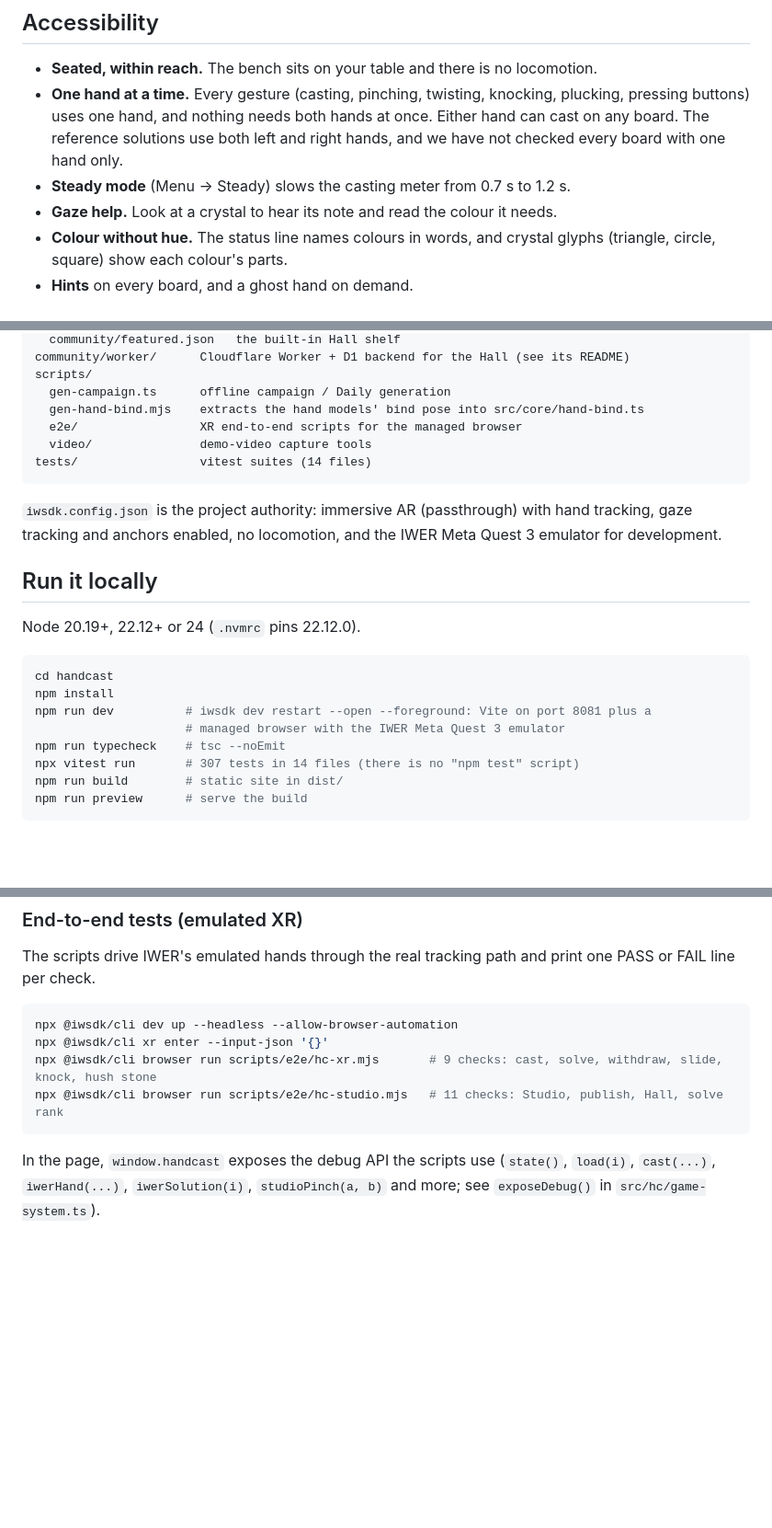
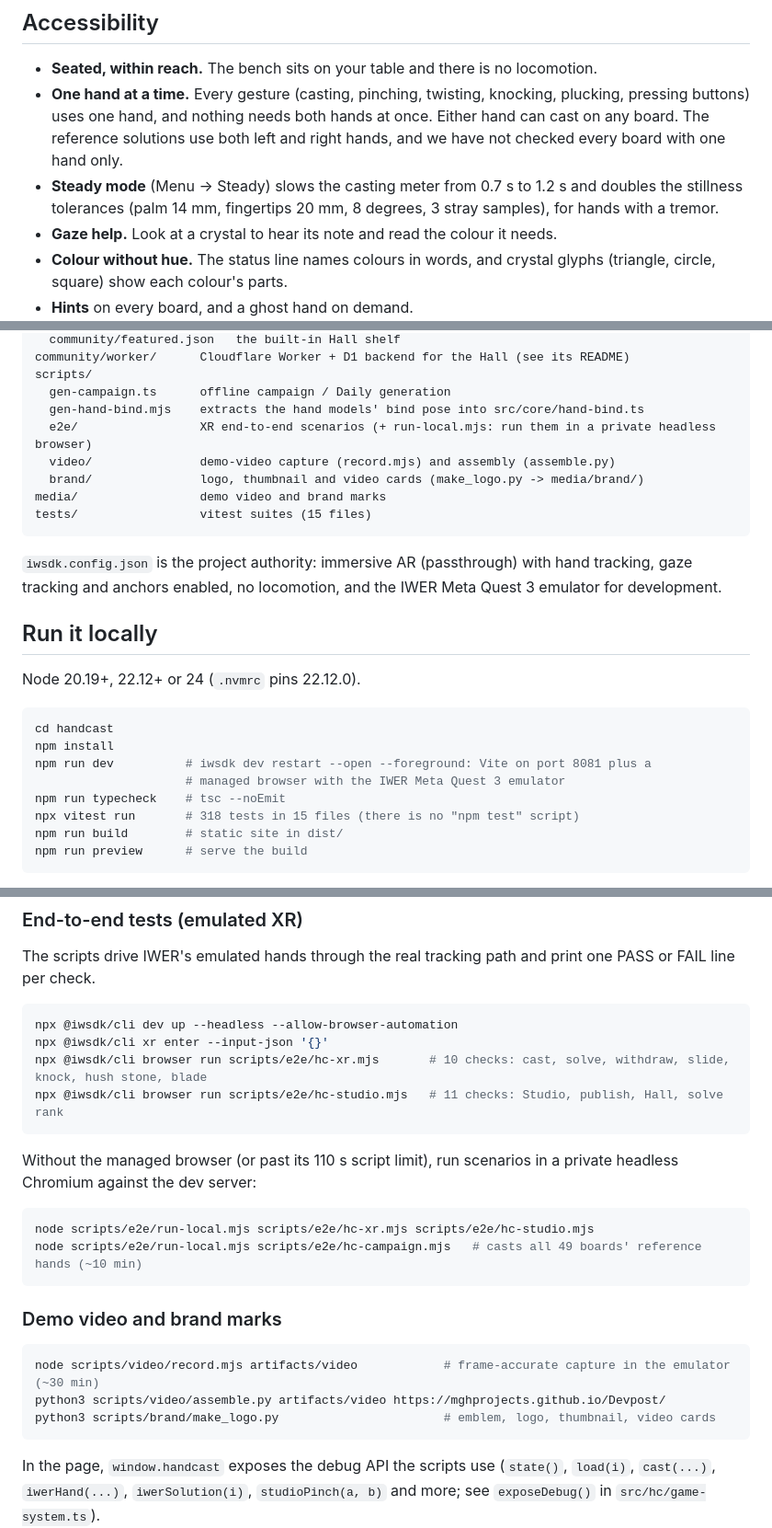
Before and after one commit to MGHProjects/Devpost, a Markdown page: handcast/README.md, 3 parts joined by grey strips. Shown at 92% size. GitHub-like rendering; blank space fills up the shorter version.

````diff
--- a/handcast/README.md
+++ b/handcast/README.md
@@ -238,7 +239,9 @@ in 3D with HRTF panning.
   hands at once. Either hand can cast on any board. The reference solutions
   use both left and right hands, and we have not checked every board with one
   hand only.
-- **Steady mode** (Menu → Steady) slows the casting meter from 0.7 s to 1.2 s.
+- **Steady mode** (Menu → Steady) slows the casting meter from 0.7 s to 1.2 s
+  and doubles the stillness tolerances (palm 14 mm, fingertips 20 mm,
+  8 degrees, 3 stray samples), for hands with a tremor.
 - **Gaze help.** Look at a crystal to hear its note and read the colour it
   needs.
 - **Colour without hue.** The status line names colours in words, and crystal
@@ -290,9 +293,11 @@ community/worker/      Cloudflare Worker + D1 backend for the Hall (see its READ
 scripts/
   gen-campaign.ts      offline campaign / Daily generation
   gen-hand-bind.mjs    extracts the hand models' bind pose into src/core/hand-bind.ts
-  e2e/                 XR end-to-end scripts for the managed browser
-  video/               demo-video capture tools
-tests/                 vitest suites (14 files)
+  e2e/                 XR end-to-end scenarios (+ run-local.mjs: run them in a private headless browser)
+  video/               demo-video capture (record.mjs) and assembly (assemble.py)
+  brand/               logo, thumbnail and video cards (make_logo.py -> media/brand/)
+media/                 demo video and brand marks
+tests/                 vitest suites (15 files)
 ```
 
 `iwsdk.config.json` is the project authority: immersive AR (passthrough) with
@@ -309,7 +314,7 @@ npm install
 npm run dev          # iwsdk dev restart --open --foreground: Vite on port 8081 plus a
                      # managed browser with the IWER Meta Quest 3 emulator
 npm run typecheck    # tsc --noEmit
-npx vitest run       # 307 tests in 14 files (there is no "npm test" script)
+npx vitest run       # 318 tests in 15 files (there is no "npm test" script)
 npm run build        # static site in dist/
 npm run preview      # serve the build
 ```
@@ -332,8 +337,24 @@ print one PASS or FAIL line per check.
 ```bash
 npx @iwsdk/cli dev up --headless --allow-browser-automation
 npx @iwsdk/cli xr enter --input-json '{}'
-npx @iwsdk/cli browser run scripts/e2e/hc-xr.mjs       # 9 checks: cast, solve, withdraw, slide, knock, hush stone
+npx @iwsdk/cli browser run scripts/e2e/hc-xr.mjs       # 10 checks: cast, solve, withdraw, slide, knock, hush stone, blade
 npx @iwsdk/cli browser run scripts/e2e/hc-studio.mjs   # 11 checks: Studio, publish, Hall, solve rank
+```
+
+Without the managed browser (or past its 110 s script limit), run scenarios in
+a private headless Chromium against the dev server:
+
+```bash
+node scripts/e2e/run-local.mjs scripts/e2e/hc-xr.mjs scripts/e2e/hc-studio.mjs
+node scripts/e2e/run-local.mjs scripts/e2e/hc-campaign.mjs   # casts all 49 boards' reference hands (~10 min)
+```
+
+### Demo video and brand marks
+
+```bash
+node scripts/video/record.mjs artifacts/video            # frame-accurate capture in the emulator (~30 min)
+python3 scripts/video/assemble.py artifacts/video https://mghprojects.github.io/Devpost/
+python3 scripts/brand/make_logo.py                       # emblem, logo, thumbnail, video cards
 ```
 
 In the page, `window.handcast` exposes the debug API the scripts use
````
Also changed, not shown: other parts of handcast/README.md (+2 -1 lines), README.md (+25 -12 lines).
